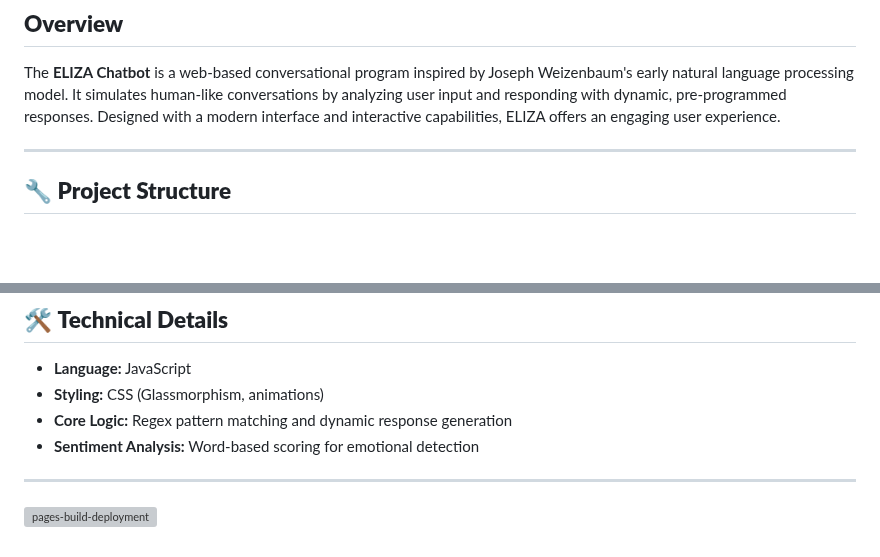
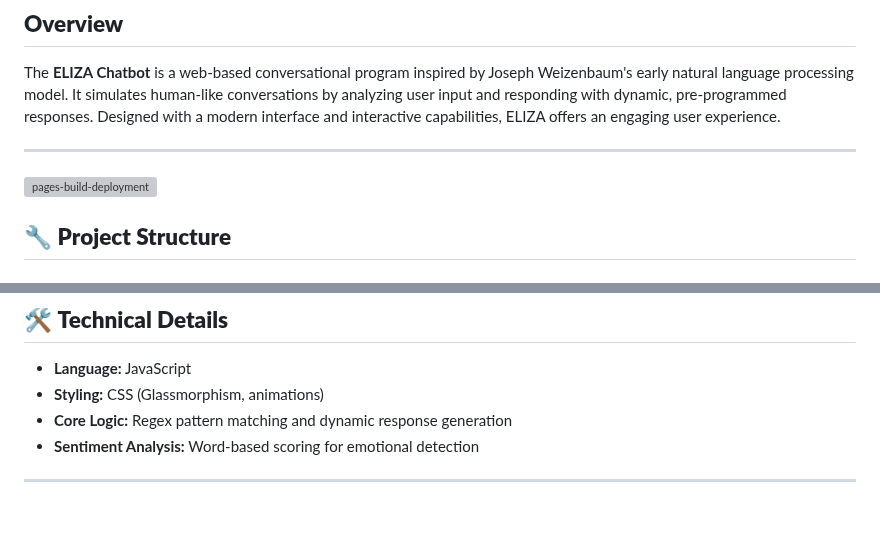
Before and after one commit to G00410483/EmergingTechnologies, a Markdown page: README.md, 2 parts joined by grey strips. Drawn GitHub-style; blank space fills up the shorter version; grey boxes are pictures that could not be loaded.

```diff
--- a/README.md
+++ b/README.md
@@ -134,6 +134,8 @@ The **ELIZA Chatbot** is a web-based conversational program inspired by Joseph W
 
 ---
 
+[![pages-build-deployment](https://github.com/dvlsc000/EmergingTechnologies/actions/workflows/pages/pages-build-deployment/badge.svg)](https://github.com/dvlsc000/EmergingTechnologies/actions/workflows/pages/pages-build-deployment)
+
 ## 🔧 **Project Structure**
 
 ### **File Breakdown**
@@ -248,5 +250,3 @@ ELIZA's responsive layout adapts to different screen sizes, offering a seamless
 - **Sentiment Analysis:** Word-based scoring for emotional detection
 
 ---
-
-[![pages-build-deployment](https://github.com/dvlsc000/EmergingTechnologies/actions/workflows/pages/pages-build-deployment/badge.svg)](https://github.com/dvlsc000/EmergingTechnologies/actions/workflows/pages/pages-build-deployment)
```
